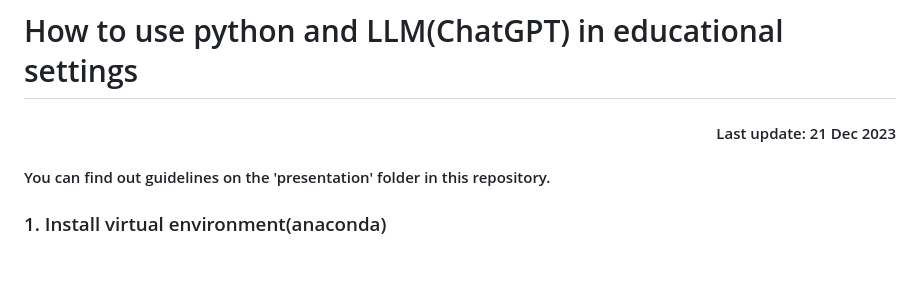
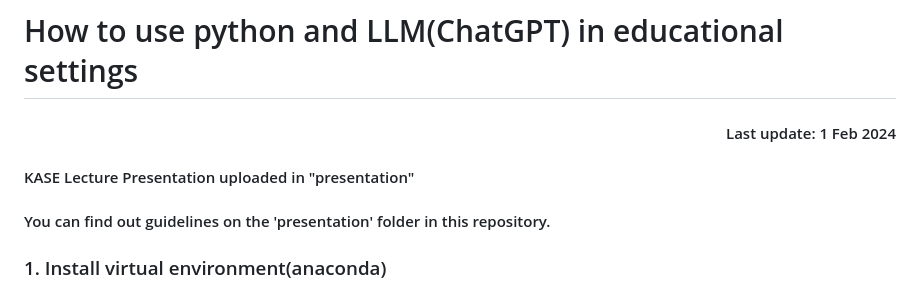
Before and after one commit to inevertoldu/mqed, a Markdown page: README.md, the part around the change. Rendered like a GitHub page; blank space fills up the shorter version.

```diff
--- a/README.md
+++ b/README.md
@@ -2,7 +2,8 @@
 
 
 
-<h4 align="right">Last update: 21 Dec 2023</h4>
+<h4 align="right">Last update: 1 Feb 2024</h4>
+<h4 aligh="right">KASE Lecture Presentation uploaded in "presentation"</h4>
 
 <h4>You can find out guidelines on the 'presentation' folder in this repository.</h4>
 
```
